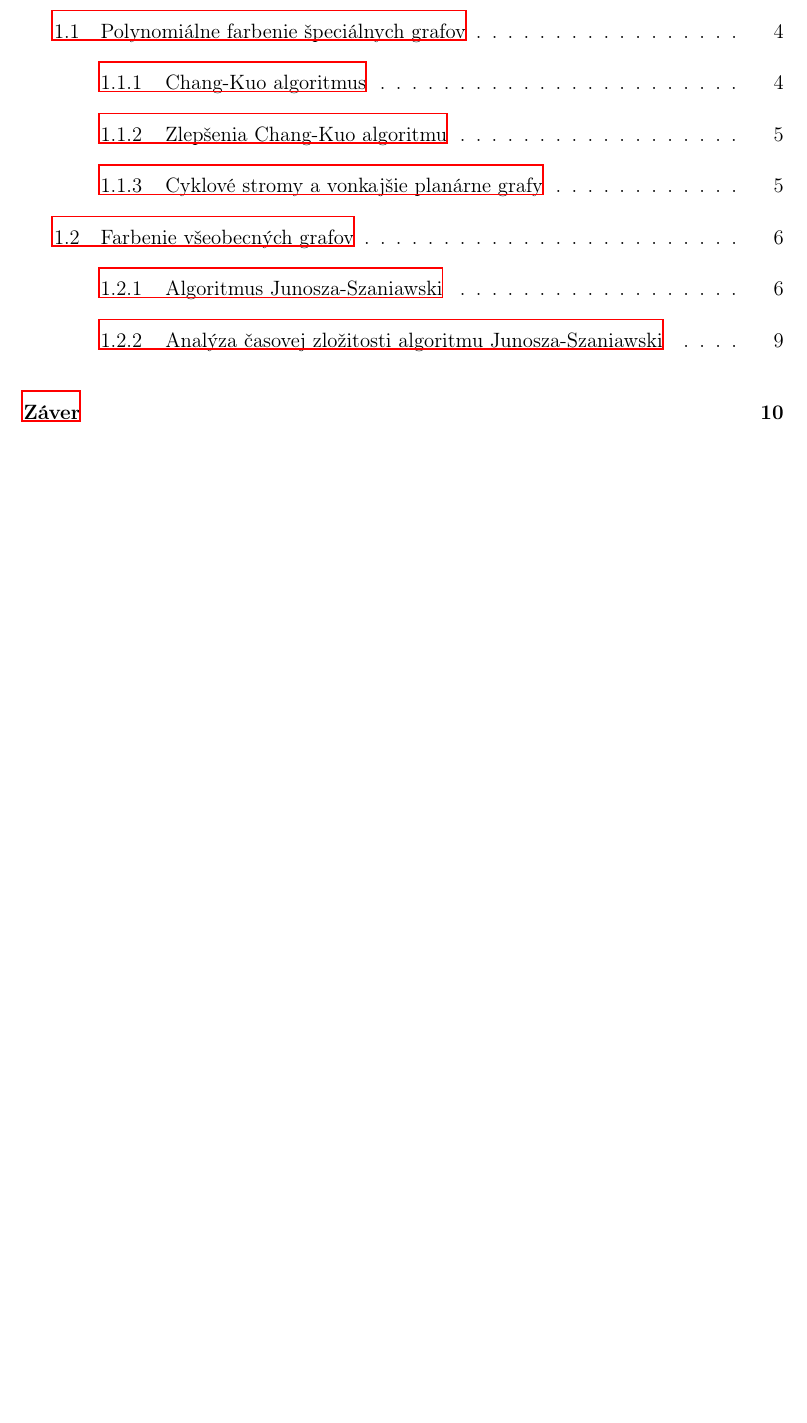
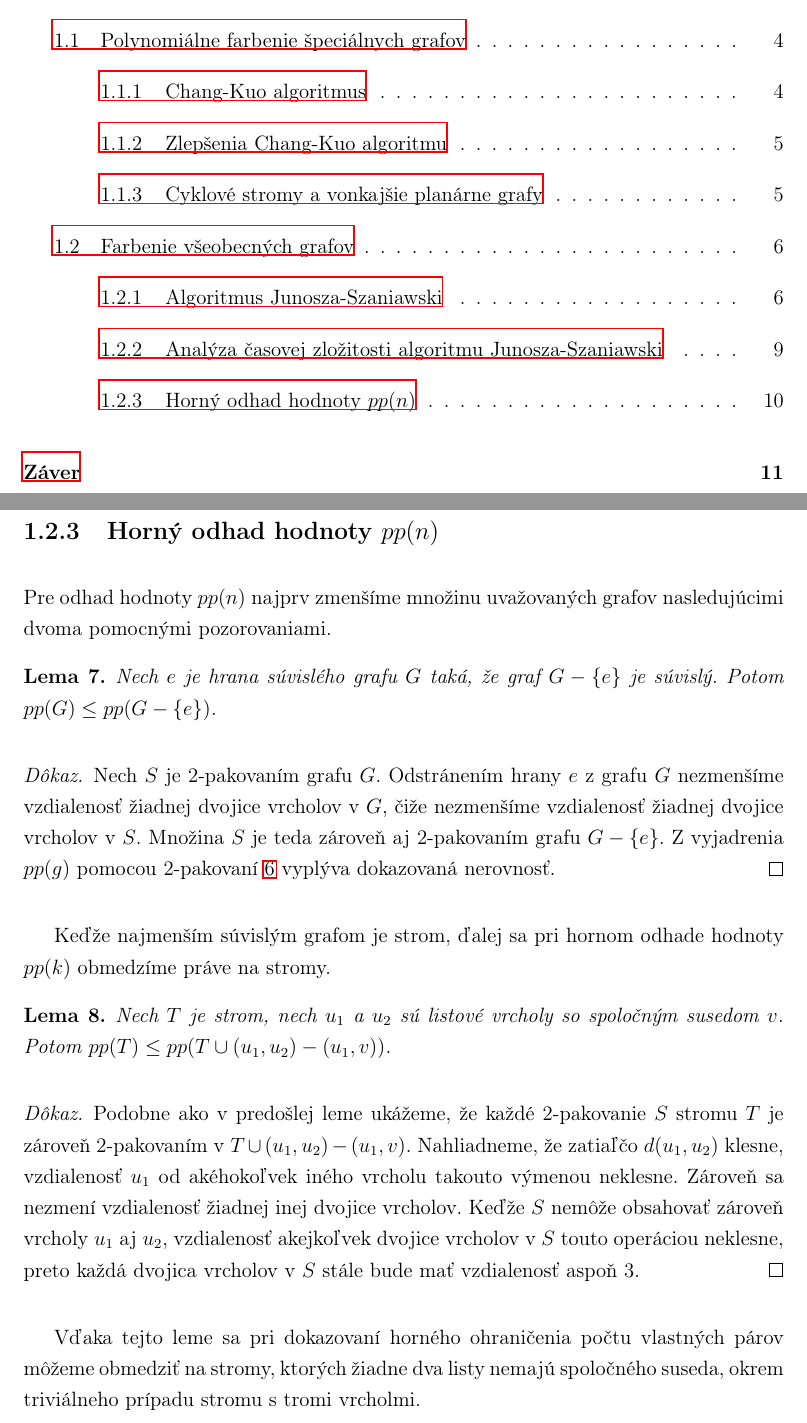
Before and after one commit to Sameth/master-thesis, a LaTeX book (main.tex, which reads zaklady.tex): part of page 7 of 21 before the commit and two parts of pages 7 and 19 of 22 after it, the two joined at a grey line, cut so that both start at the same text, the shorter picture padded with empty space. Compiled offline with LaTeX, dvips and Ghostscript.

Commit message:
Pomocne lemy k dolnemu odhadu

```diff
--- a/zaklady.tex
+++ b/zaklady.tex
@@ -311,3 +311,41 @@ $n'$ je zhora ohraničená ako $n(1 + \frac{1}{k})$. Voľbou dostatočne veľkej
 konštanty $k$ dostaneme časovú zložitosť dostatočne blízku $O^*(pp(n))$. Pre dokončenie
 odhadu časovej zložitosti nakoniec potrebujeme nejaké ohraničenie pre počet vlastných
 párov v $n$-vrcholovom grafe.
+
+\subsection{Horný odhad hodnoty $pp(n)$}
+
+Pre odhad hodnoty $pp(n)$ najprv zmenšíme množinu uvažovaných grafov nasledujúcimi dvoma
+pomocnými pozorovaniami.
+
+\begin{lema}
+    Nech $e$ je hrana súvislého grafu $G$ taká, že graf $G-\{e\}$ je súvislý. Potom
+    $pp(G) \leq pp(G-\{e\})$.
+\end{lema}
+
+\begin{proof}
+    Nech $S$ je $2$-pakovaním grafu $G$. Odstránením hrany $e$ z grafu $G$ nezmenšíme
+    vzdialenosť žiadnej dvojice vrcholov v $G$, čiže nezmenšíme vzdialenosť žiadnej
+    dvojice vrcholov v $S$. Množina $S$ je teda zároveň aj $2$-pakovaním grafu $G-\{e\}$.
+    Z vyjadrenia $pp(g)$ pomocou $2$-pakovaní \ref{pp_g} vyplýva dokazovaná nerovnosť.
+\end{proof}
+
+Keďže najmenším súvislým grafom je strom, ďalej sa pri hornom odhade hodnoty $pp(k)$ obmedzíme
+práve na stromy.
+
+\begin{lema}
+   Nech $T$ je strom, nech $u_1$ a $u_2$ sú listové vrcholy so spoločným susedom $v$. Potom
+   $pp(T) \leq pp(T \cup (u_1, u_2) - (u_1, v))$.
+\end{lema}
+
+\begin{proof}
+    Podobne ako v predošlej leme ukážeme, že každé $2$-pakovanie $S$ stromu $T$ je zároveň $2$-pakovaním
+    v $T \cup (u_1, u_2) - (u_1, v)$. Nahliadneme, že zatiaľčo $d(u_1, u_2)$ klesne, vzdialenosť
+    $u_1$ od akéhokoľvek iného vrcholu takouto výmenou neklesne. Zároveň sa nezmení vzdialenosť
+    žiadnej inej dvojice vrcholov. Keďže $S$ nemôže obsahovať zároveň vrcholy $u_1$ aj $u_2$,
+    vzdialenosť akejkoľvek dvojice vrcholov v $S$ touto operáciou neklesne, preto každá dvojica
+    vrcholov v $S$ stále bude mať vzdialenosť aspoň $3$.
+\end{proof}
+
+Vďaka tejto leme sa pri dokazovaní horného ohraničenia počtu vlastných párov môžeme obmedziť
+na stromy, ktorých žiadne dva listy nemajú spoločného suseda, okrem triviálneho prípadu
+stromu s tromi vrcholmi.
```
